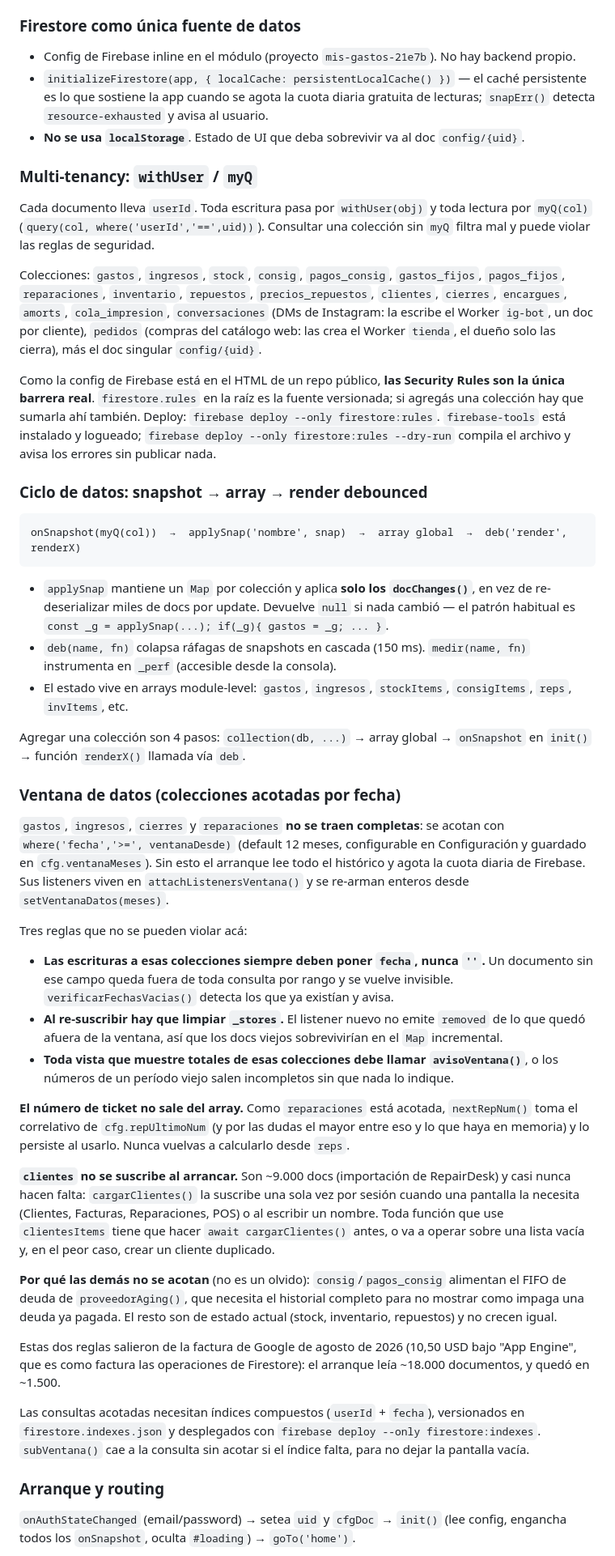
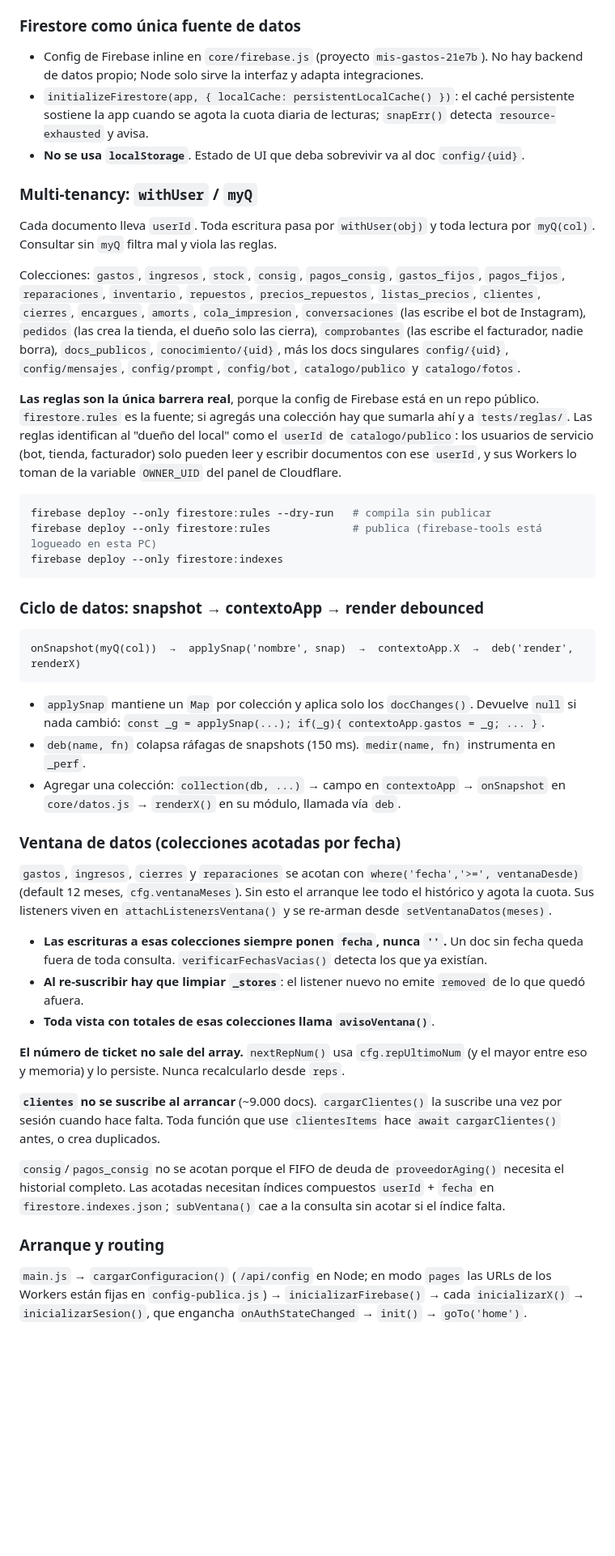
Before and after one commit to marplacityy/marplacity-sistema, a Markdown page: CLAUDE.md, the part around one of its changes. Shown at 81% size. GitHub-like rendering; blank space fills up the shorter version.

````diff
--- a/CLAUDE.md
+++ b/CLAUDE.md
@@ -77,51 +99,49 @@ Como consecuencia, el HTML se genera con template strings + `innerHTML`: usá `e
 
 ### Firestore como única fuente de datos
 
-- Config de Firebase inline en el módulo (proyecto `mis-gastos-21e7b`). No hay backend propio.
-- `initializeFirestore(app, { localCache: persistentLocalCache() })` — el caché persistente es lo que sostiene la app cuando se agota la cuota diaria gratuita de lecturas; `snapErr()` detecta `resource-exhausted` y avisa al usuario.
+- Config de Firebase inline en `core/firebase.js` (proyecto `mis-gastos-21e7b`). No hay backend de datos propio; Node solo sirve la interfaz y adapta integraciones.
+- `initializeFirestore(app, { localCache: persistentLocalCache() })`: el caché persistente sostiene la app cuando se agota la cuota diaria de lecturas; `snapErr()` detecta `resource-exhausted` y avisa.
 - **No se usa `localStorage`**. Estado de UI que deba sobrevivir va al doc `config/{uid}`.
 
 ### Multi-tenancy: `withUser` / `myQ`
 
-Cada documento lleva `userId`. Toda escritura pasa por `withUser(obj)` y toda lectura por `myQ(col)` (`query(col, where('userId','==',uid))`). Consultar una colección sin `myQ` filtra mal y puede violar las reglas de seguridad.
+Cada documento lleva `userId`. Toda escritura pasa por `withUser(obj)` y toda lectura por `myQ(col)`. Consultar sin `myQ` filtra mal y viola las reglas.
 
-Colecciones: `gastos`, `ingresos`, `stock`, `consig`, `pagos_consig`, `gastos_fijos`, `pagos_fijos`, `reparaciones`, `inventario`, `repuestos`, `precios_repuestos`, `clientes`, `cierres`, `encargues`, `amorts`, `cola_impresion`, `conversaciones` (DMs de Instagram: la escribe el Worker `ig-bot`, un doc por cliente), `pedidos` (compras del catálogo web: las crea el Worker `tienda`, el dueño solo las cierra), más el doc singular `config/{uid}`.
+Colecciones: `gastos`, `ingresos`, `stock`, `consig`, `pagos_consig`, `gastos_fijos`, `pagos_fijos`, `reparaciones`, `inventario`, `repuestos`, `precios_repuestos`, `listas_precios`, `clientes`, `cierres`, `encargues`, `amorts`, `cola_impresion`, `conversaciones` (las escribe el bot de Instagram), `pedidos` (las crea la tienda, el dueño solo las cierra), `comprobantes` (las escribe el facturador, nadie borra), `docs_publicos`, `conocimiento/{uid}`, más los docs singulares `config/{uid}`, `config/mensajes`, `config/prompt`, `config/bot`, `catalogo/publico` y `catalogo/fotos`.
 
-Como la config de Firebase está en el HTML de un repo público, **las Security Rules son la única barrera real**. `firestore.rules` en la raíz es la fuente versionada; si agregás una colección hay que sumarla ahí también. Deploy: `firebase deploy --only firestore:rules`. `firebase-tools` está instalado y logueado; `firebase deploy --only firestore:rules --dry-run` compila el archivo y avisa los errores sin publicar nada.
+**Las reglas son la única barrera real**, porque la config de Firebase está en un repo público. `firestore.rules` es la fuente; si agregás una colección hay que sumarla ahí y a `tests/reglas/`. Las reglas identifican al "dueño del local" como el `userId` de `catalogo/publico`: los usuarios de servicio (bot, tienda, facturador) solo pueden leer y escribir documentos con ese `userId`, y sus Workers lo toman de la variable `OWNER_UID` del panel de Cloudflare.
 
-### Ciclo de datos: snapshot → array → render debounced
+```bash
+firebase deploy --only firestore:rules --dry-run   # compila sin publicar
+firebase deploy --only firestore:rules             # publica (firebase-tools está logueado en esta PC)
+firebase deploy --only firestore:indexes
+```
+
+### Ciclo de datos: snapshot → contextoApp → render debounced
 
 ```
-onSnapshot(myQ(col))  →  applySnap('nombre', snap)  →  array global  →  deb('render', renderX)
+onSnapshot(myQ(col))  →  applySnap('nombre', snap)  →  contextoApp.X  →  deb('render', renderX)
 ```
 
-- `applySnap` mantiene un `Map` por colección y aplica **solo los `docChanges()`**, en vez de re-deserializar miles de docs por update. Devuelve `null` si nada cambió — el patrón habitual es `const _g = applySnap(...); if(_g){ gastos = _g; ... }`.
-- `deb(name, fn)` colapsa ráfagas de snapshots en cascada (150 ms). `medir(name, fn)` instrumenta en `_perf` (accesible desde la consola).
-- El estado vive en arrays module-level: `gastos`, `ingresos`, `stockItems`, `consigItems`, `reps`, `invItems`, etc.
-
-Agregar una colección son 4 pasos: `collection(db, ...)` → array global → `onSnapshot` en `init()` → función `renderX()` llamada vía `deb`.
+- `applySnap` mantiene un `Map` por colección y aplica solo los `docChanges()`. Devuelve `null` si nada cambió: `const _g = applySnap(...); if(_g){ contextoApp.gastos = _g; ... }`.
+- `deb(name, fn)` colapsa ráfagas de snapshots (150 ms). `medir(name, fn)` instrumenta en `_perf`.
+- Agregar una colección: `collection(db, ...)` → campo en `contextoApp` → `onSnapshot` en `core/datos.js` → `renderX()` en su módulo, llamada vía `deb`.
 
 ### Ventana de datos (colecciones acotadas por fecha)
 
-`gastos`, `ingresos`, `cierres` y `reparaciones` **no se traen completas**: se acotan con `where('fecha','>=', ventanaDesde)` (default 12 meses, configurable en Configuración y guardado en `cfg.ventanaMeses`). Sin esto el arranque lee todo el histórico y agota la cuota diaria de Firebase. Sus listeners viven en `attachListenersVentana()` y se re-arman enteros desde `setVentanaDatos(meses)`.
+`gastos`, `ingresos`, `cierres` y `reparaciones` se acotan con `where('fecha','>=', ventanaDesde)` (default 12 meses, `cfg.ventanaMeses`). Sin esto el arranque lee todo el histórico y agota la cuota. Sus listeners viven en `attachListenersVentana()` y se re-arman desde `setVentanaDatos(meses)`.
 
-Tres reglas que no se pueden violar acá:
+- **Las escrituras a esas colecciones siempre ponen `fecha`, nunca `''`.** Un doc sin fecha queda fuera de toda consulta. `verificarFechasVacias()` detecta los que ya existían.
+- **Al re-suscribir hay que limpiar `_stores`**: el listener nuevo no emite `removed` de lo que quedó afuera.
+- **Toda vista con totales de esas colecciones llama `avisoVentana()`**.
 
-- **Las escrituras a esas colecciones siempre deben poner `fecha`, nunca `''`.** Un documento sin ese campo queda fuera de toda consulta por rango y se vuelve invisible. `verificarFechasVacias()` detecta los que ya existían y avisa.
-- **Al re-suscribir hay que limpiar `_stores`.** El listener nuevo no emite `removed` de lo que quedó afuera de la ventana, así que los docs viejos sobrevivirían en el `Map` incremental.
-- **Toda vista que muestre totales de esas colecciones debe llamar `avisoVentana()`**, o los números de un período viejo salen incompletos sin que nada lo indique.
+**El número de ticket no sale del array.** `nextRepNum()` usa `cfg.repUltimoNum` (y el mayor entre eso y memoria) y lo persiste. Nunca recalcularlo desde `reps`.
 
-**El número de ticket no sale del array.** Como `reparaciones` está acotada, `nextRepNum()` toma el correlativo de `cfg.repUltimoNum` (y por las dudas el mayor entre eso y lo que haya en memoria) y lo persiste al usarlo. Nunca vuelvas a calcularlo desde `reps`.
+**`clientes` no se suscribe al arrancar** (~9.000 docs). `cargarClientes()` la suscribe una vez por sesión cuando hace falta. Toda función que use `clientesItems` hace `await cargarClientes()` antes, o crea duplicados.
 
-**`clientes` no se suscribe al arrancar.** Son ~9.000 docs (importación de RepairDesk) y casi nunca hacen falta: `cargarClientes()` la suscribe una sola vez por sesión cuando una pantalla la necesita (Clientes, Facturas, Reparaciones, POS) o al escribir un nombre. Toda función que use `clientesItems` tiene que hacer `await cargarClientes()` antes, o va a operar sobre una lista vacía y, en el peor caso, crear un cliente duplicado.
-
-**Por qué las demás no se acotan** (no es un olvido): `consig`/`pagos_consig` alimentan el FIFO de deuda de `proveedorAging()`, que necesita el historial completo para no mostrar como impaga una deuda ya pagada. El resto son de estado actual (stock, inventario, repuestos) y no crecen igual.
-
-Estas dos reglas salieron de la factura de Google de agosto de 2026 (10,50 USD bajo "App Engine", que es como factura las operaciones de Firestore): el arranque leía ~18.000 documentos, y quedó en ~1.500.
-
-Las consultas acotadas necesitan índices compuestos (`userId` + `fecha`), versionados en `firestore.indexes.json` y desplegados con `firebase deploy --only firestore:indexes`. `subVentana()` cae a la consulta sin acotar si el índice falta, para no dejar la pantalla vacía.
+`consig`/`pagos_consig` no se acotan porque el FIFO de deuda de `proveedorAging()` necesita el historial completo. Las acotadas necesitan índices compuestos `userId` + `fecha` en `firestore.indexes.json`; `subVentana()` cae a la consulta sin acotar si el índice falta.
 
 ### Arranque y routing
 
-`onAuthStateChanged` (email/password) → setea `uid` y `cfgDoc` → `init()` (lee config, engancha todos los `onSnapshot`, oculta `#loading`) → `goTo('home')`.
+`main.js` → `cargarConfiguracion()` (`/api/config` en Node; en modo `pages` las URLs de los Workers están fijas en `config-publica.js`) → `inicializarFirebase()` → cada `inicializarX()` → `inicializarSesion()`, que engancha `onAuthStateChanged` → `init()` → `goTo('home')`.
 
````
Also changed, not shown: other parts of CLAUDE.md (+77 -57 lines).
